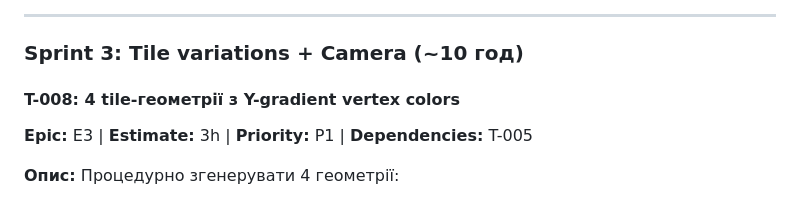
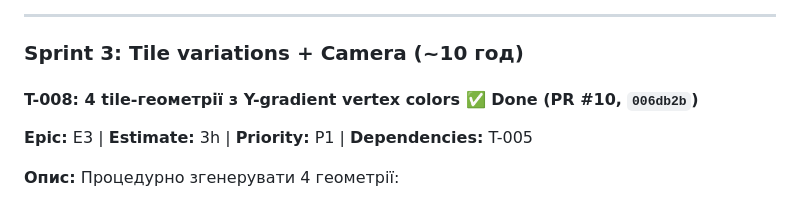
Before and after one commit to stfalcon/townscaper-mvp, a Markdown page: docs/06-backlog.md, the part around the change. Rendered like a GitHub page.

```diff
--- a/docs/06-backlog.md
+++ b/docs/06-backlog.md
@@ -152,7 +152,7 @@
 
 ### Sprint 3: Tile variations + Camera (~10 год)
 
-#### T-008: 4 tile-геометрії з Y-gradient vertex colors
+#### T-008: 4 tile-геометрії з Y-gradient vertex colors ✅ **Done** (PR #10, `006db2b`)
 **Epic:** E3 | **Estimate:** 3h | **Priority:** P1 | **Dependencies:** T-005
 
 **Опис:** Процедурно згенерувати 4 геометрії:
```
Also changed, not shown: docs/STATE.md (+15 -12 lines).
